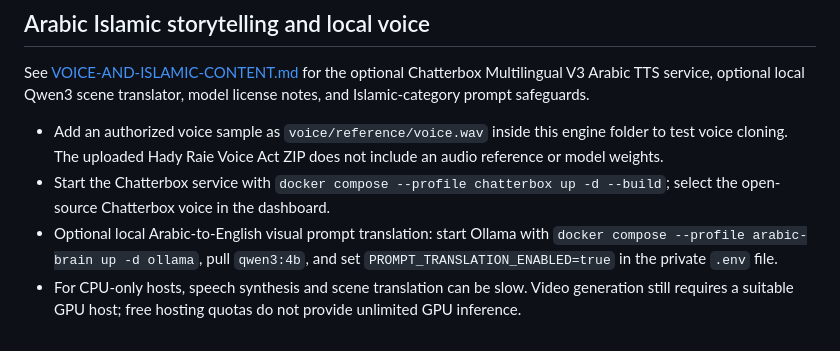
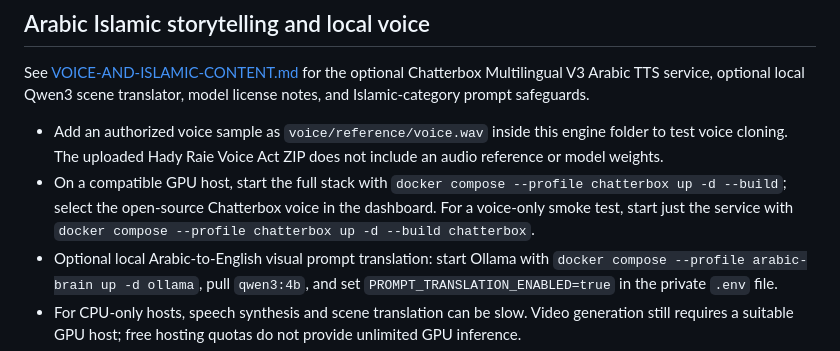
Before and after one commit to salah-aser/dagger-xy, a Markdown page: engine/README.md, the part around the change. Drawn GitHub-style.

Commit message:
Clarify full-stack versus voice-only startup commands

```diff
--- a/engine/README.md
+++ b/engine/README.md
@@ -88,6 +88,6 @@ This project does not promise Grok-level quality, continuous lip-sync, a private
 See [VOICE-AND-ISLAMIC-CONTENT.md](VOICE-AND-ISLAMIC-CONTENT.md) for the optional Chatterbox Multilingual V3 Arabic TTS service, optional local Qwen3 scene translator, model license notes, and Islamic-category prompt safeguards.
 
 - Add an authorized voice sample as `voice/reference/voice.wav` inside this engine folder to test voice cloning. The uploaded Hady Raie Voice Act ZIP does not include an audio reference or model weights.
-- Start the Chatterbox service with `docker compose --profile chatterbox up -d --build`; select the open-source Chatterbox voice in the dashboard.
+- On a compatible GPU host, start the full stack with `docker compose --profile chatterbox up -d --build`; select the open-source Chatterbox voice in the dashboard. For a voice-only smoke test, start just the service with `docker compose --profile chatterbox up -d --build chatterbox`.
 - Optional local Arabic-to-English visual prompt translation: start Ollama with `docker compose --profile arabic-brain up -d ollama`, pull `qwen3:4b`, and set `PROMPT_TRANSLATION_ENABLED=true` in the private `.env` file.
 - For CPU-only hosts, speech synthesis and scene translation can be slow. Video generation still requires a suitable GPU host; free hosting quotas do not provide unlimited GPU inference.
```
